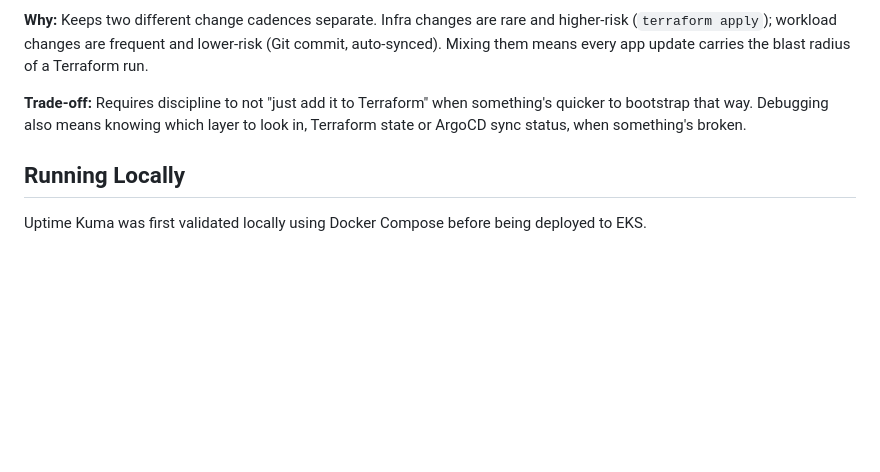
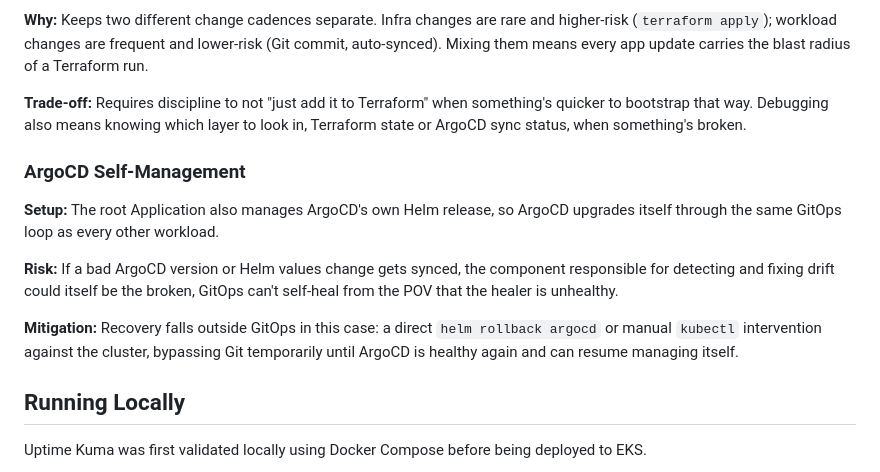
Before and after one commit to nur3oo/EKS, a Markdown page: README.md, the part around the change. GitHub-like rendering; blank space fills up the shorter version.

```diff
--- a/README.md
+++ b/README.md
@@ -135,6 +135,14 @@ EKS/
 
 **Trade-off:** Requires discipline to not "just add it to Terraform" when something's quicker to bootstrap that way. Debugging also means knowing which layer to look in, Terraform state or ArgoCD sync status, when something's broken.
 
+### ArgoCD Self-Management
+
+**Setup:** The root Application also manages ArgoCD's own Helm release, so ArgoCD upgrades itself through the same GitOps loop as every other workload.
+
+**Risk:** If a bad ArgoCD version or Helm values change gets synced, the component responsible for detecting and fixing drift could itself be the broken, GitOps can't self-heal from the POV that the healer is unhealthy.
+
+**Mitigation:** Recovery falls outside GitOps in this case: a direct `helm rollback argocd` or manual `kubectl` intervention against the cluster, bypassing Git temporarily until ArgoCD is healthy again and can resume managing itself.
+
 ## Running Locally
 
 Uptime Kuma was first validated locally using Docker Compose before being deployed to EKS.
```
